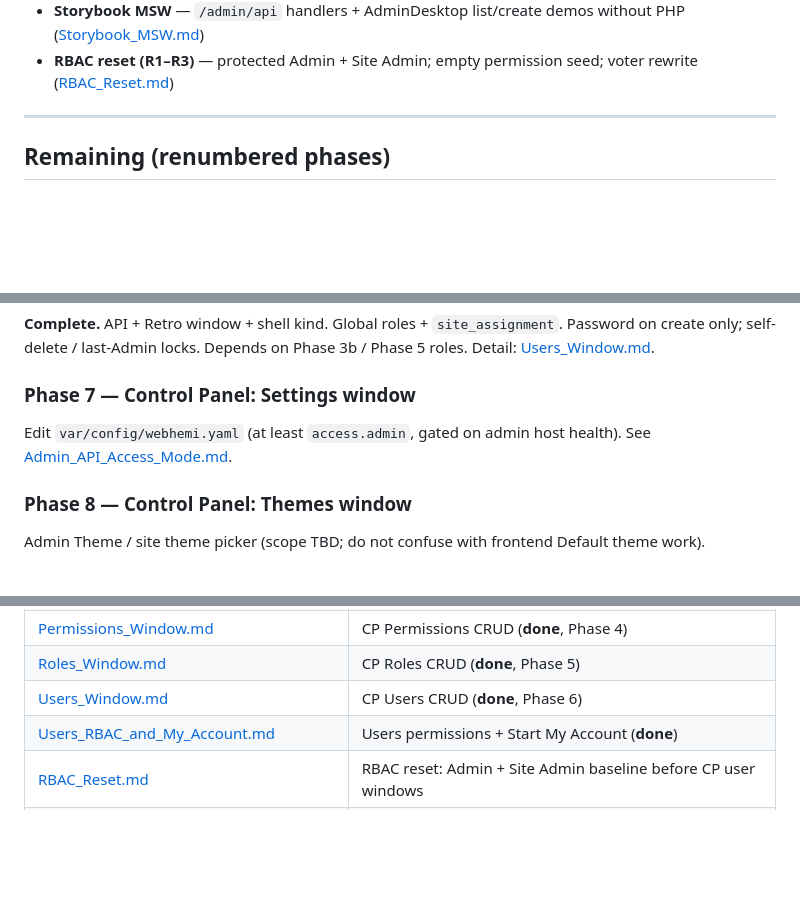
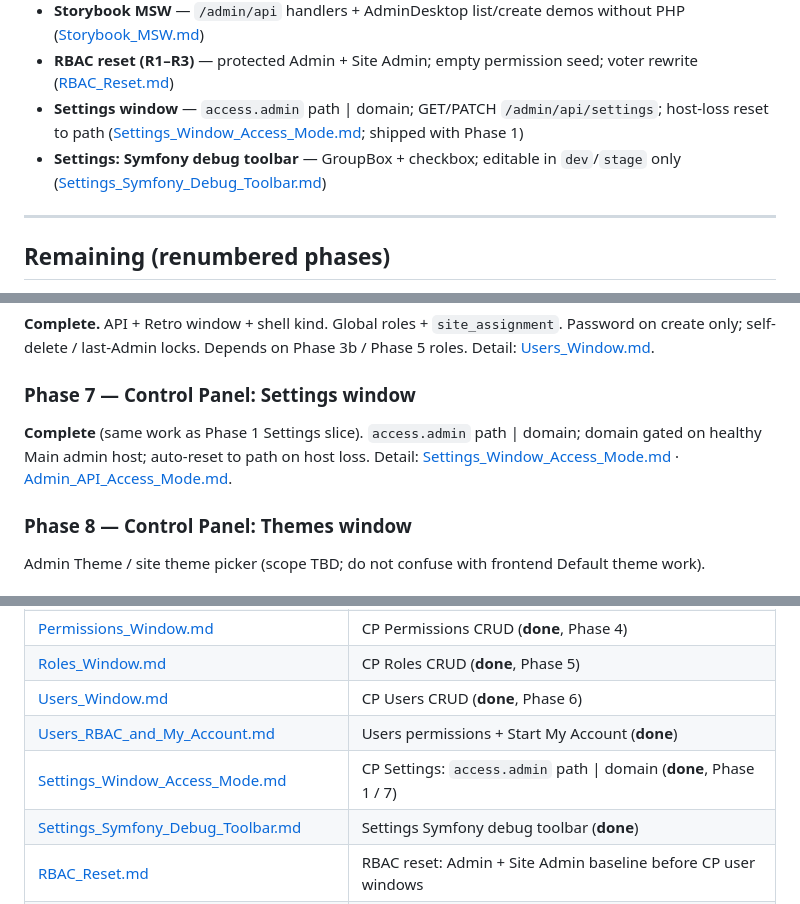
Before and after one commit to Gixx/WebHemi, a Markdown page: docs/plan/CURRENT.md, 3 parts joined by grey strips. GitHub-like rendering; blank space fills up the shorter version.

Commit message:
docs: Add Symfony debug toolbar Settings plan; bump UI and PHP.
Also mark Phase 7 Settings complete in CURRENT.

```diff
--- a/docs/plan/CURRENT.md
+++ b/docs/plan/CURRENT.md
@@ -33,6 +33,8 @@ Simple checklist of what already shipped (Admin98 + Sites/Hosts path).
 - **Context menu chrome** — `ContextMenu`/`MenuPopup` + ExplorerMenuBar icon/check gutters ([Admin_Context_Menu.md](./Admin_Context_Menu.md)); product `onContextMenu` wiring later
 - **Storybook MSW** — `/admin/api` handlers + AdminDesktop list/create demos without PHP ([Storybook_MSW.md](./Storybook_MSW.md))
 - **RBAC reset (R1–R3)** — protected Admin + Site Admin; empty permission seed; voter rewrite ([RBAC_Reset.md](./RBAC_Reset.md))
+- **Settings window** — `access.admin` path \| domain; GET/PATCH `/admin/api/settings`; host-loss reset to path ([Settings_Window_Access_Mode.md](./Settings_Window_Access_Mode.md); shipped with Phase 1)
+- **Settings: Symfony debug toolbar** — GroupBox + checkbox; editable in `dev`/`stage` only ([Settings_Symfony_Debug_Toolbar.md](./Settings_Symfony_Debug_Toolbar.md))
 
 ---
 
@@ -71,7 +73,7 @@ Install-global `var/config/webhemi.yaml` (`access.admin`: path \| domain); HostC
 
 ### Phase 7 — Control Panel: Settings window
 
-Edit `var/config/webhemi.yaml` (at least `access.admin`, gated on admin host health). See [Admin_API_Access_Mode.md](./Admin_API_Access_Mode.md).
+**Complete** (same work as Phase 1 Settings slice). `access.admin` path \| domain; domain gated on healthy Main admin host; auto-reset to path on host loss. Detail: [Settings_Window_Access_Mode.md](./Settings_Window_Access_Mode.md) · [Admin_API_Access_Mode.md](./Admin_API_Access_Mode.md).
 
 ### Phase 8 — Control Panel: Themes window
 
@@ -125,6 +127,8 @@ Next.js + Payload outline; consume `@webhemi/ui`. Not blocking PHP admin work.
 | [Roles_Window.md](./Roles_Window.md) | CP Roles CRUD (**done**, Phase 5) |
 | [Users_Window.md](./Users_Window.md) | CP Users CRUD (**done**, Phase 6) |
 | [Users_RBAC_and_My_Account.md](./Users_RBAC_and_My_Account.md) | Users permissions + Start My Account (**done**) |
+| [Settings_Window_Access_Mode.md](./Settings_Window_Access_Mode.md) | CP Settings: `access.admin` path \| domain (**done**, Phase 1 / 7) |
+| [Settings_Symfony_Debug_Toolbar.md](./Settings_Symfony_Debug_Toolbar.md) | Settings Symfony debug toolbar (**done**) |
 | [RBAC_Reset.md](./RBAC_Reset.md) | RBAC reset: Admin + Site Admin baseline before CP user windows |
 | [Admin_Context_Menu.md](./Admin_Context_Menu.md) | Context menu chrome + optional menu icons (slice A done) |
 | [Installer_and_Protected_Base_Site.md](./Installer_and_Protected_Base_Site.md) | Installer + protected main; defers to access-mode ADR |
```
Also changed, not shown: other parts of docs/plan/CURRENT.md (+1 -1 lines), docs/plan/Settings_Symfony_Debug_Toolbar.md (added, +30 -0 lines), docs/plan/Settings_Window_Access_Mode.md (+2 -0 lines).
